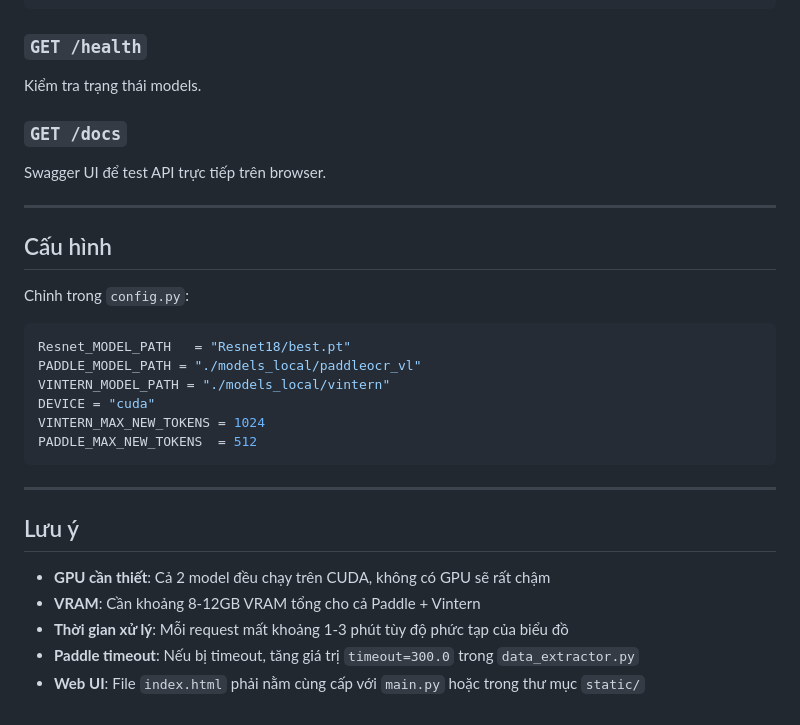
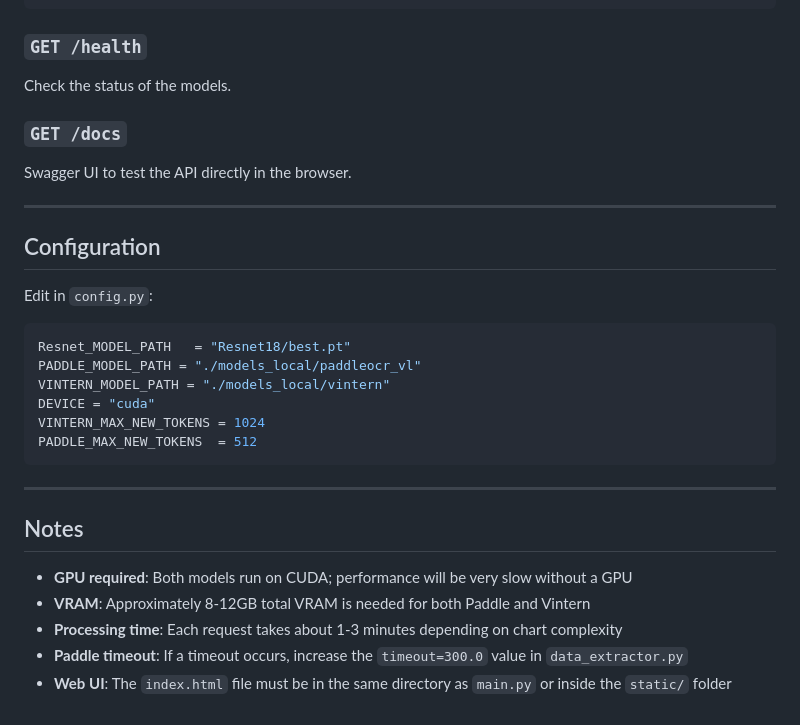
Before and after one commit to maituananh511/Chart-Question-Answering-System-for-Document-Image-Analysis, a Markdown page: README.md, the part around one of its changes. Drawn GitHub-style.

````diff
--- a/README.md
+++ b/README.md
@@ -166,17 +176,17 @@ Response:
 
 ### `GET /health`
 
-Kiểm tra trạng thái models.
+Check the status of the models.
 
 ### `GET /docs`
 
-Swagger UI để test API trực tiếp trên browser.
+Swagger UI to test the API directly in the browser.
 
 ---
 
-## Cấu hình
+## Configuration
 
-Chỉnh trong `config.py`:
+Edit in `config.py`:
 
 ```python
 Resnet_MODEL_PATH   = "Resnet18/best.pt"
@@ -189,10 +199,10 @@ PADDLE_MAX_NEW_TOKENS  = 512
 
 ---
 
-## Lưu ý
+## Notes
 
-- **GPU cần thiết**: Cả 2 model đều chạy trên CUDA, không có GPU sẽ rất chậm
-- **VRAM**: Cần khoảng 8-12GB VRAM tổng cho cả Paddle + Vintern
-- **Thời gian xử lý**: Mỗi request mất khoảng 1-3 phút tùy độ phức tạp của biểu đồ
-- **Paddle timeout**: Nếu bị timeout, tăng giá trị `timeout=300.0` trong `data_extractor.py`
-- **Web UI**: File `index.html` phải nằm cùng cấp với `main.py` hoặc trong thư mục `static/`
+- **GPU required**: Both models run on CUDA; performance will be very slow without a GPU
+- **VRAM**: Approximately 8-12GB total VRAM is needed for both Paddle and Vintern
+- **Processing time**: Each request takes about 1-3 minutes depending on chart complexity
+- **Paddle timeout**: If a timeout occurs, increase the `timeout=300.0` value in `data_extractor.py`
+- **Web UI**: The `index.html` file must be in the same directory as `main.py` or inside the `static/` folder
````
Also changed, not shown: other parts of README.md (+48 -38 lines).
